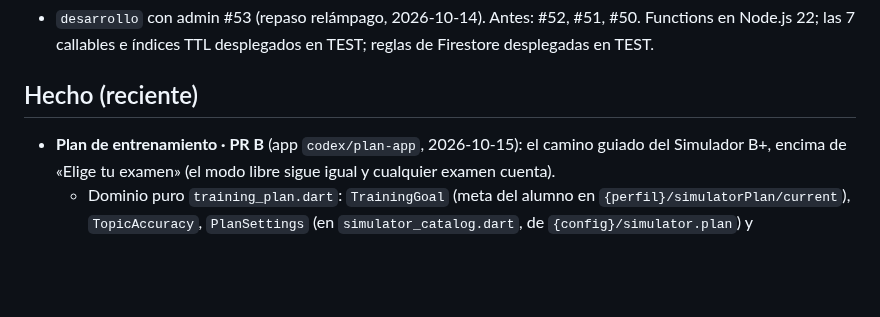
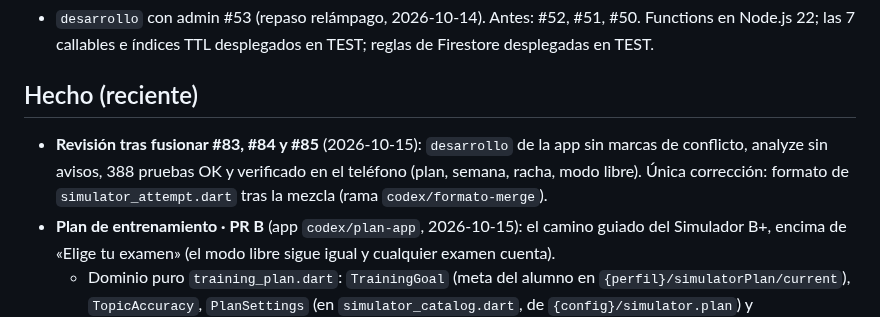
Before and after one commit to matecmi/ingresoYa_admin, a Markdown page: PROGRESO.md, the part around the change. Drawn GitHub-style; blank space fills up the shorter version.

Commit message:
PROGRESO: revisión tras fusionar los PR del plan
Co-Authored-By: Claude Opus 5.5 <noreply@anthropic.com>

```diff
--- a/PROGRESO.md
+++ b/PROGRESO.md
@@ -8,6 +8,7 @@ _Última actualización: 2026-10-15_
 - `desarrollo` con admin #53 (repaso relámpago, 2026-10-14). Antes: #52, #51, #50. Functions en Node.js 22; las 7 callables e índices TTL desplegados en TEST; reglas de Firestore desplegadas en TEST.
 
 ## Hecho (reciente)
+- **Revisión tras fusionar #83, #84 y #85** (2026-10-15): `desarrollo` de la app sin marcas de conflicto, analyze sin avisos, 388 pruebas OK y verificado en el teléfono (plan, semana, racha, modo libre). Única corrección: formato de `simulator_attempt.dart` tras la mezcla (rama `codex/formato-merge`).
 - **Plan de entrenamiento · PR B** (app `codex/plan-app`, 2026-10-15): el camino guiado del Simulador B+, encima de «Elige tu examen» (el modo libre sigue igual y cualquier examen cuenta).
   - Dominio puro `training_plan.dart`: `TrainingGoal` (meta del alumno en `{perfil}/simulatorPlan/current`), `TopicAccuracy`, `PlanSettings` (en `simulator_catalog.dart`, de `{config}/simulator.plan`) y `buildPlanWeek`: semana lunes→domingo con sesiones (intentos de ≥ N preguntas), racha con días de gracia, días para el examen y la propuesta de hoy (`PlanNeedsGoal` → «Arma tu plan», `PlanDiagnostic`, `PlanWeeklyMock` en el día del simulacro sin examen pasado esa semana, `PlanDaily` con el tema más débil o «Sesión de hoy cumplida»).
   - Inicio del Simulador: `PlanHomeCard` (chips «faltan N días» y «N días seguidos», «X de Y sesiones esta semana», franja de la semana con ✓/Hoy/★, tarjeta «Hoy te toca» con «¿Por qué? Fallaste X de Y en {tema}» y «Empezar sesión» → intento `plan`).
```
